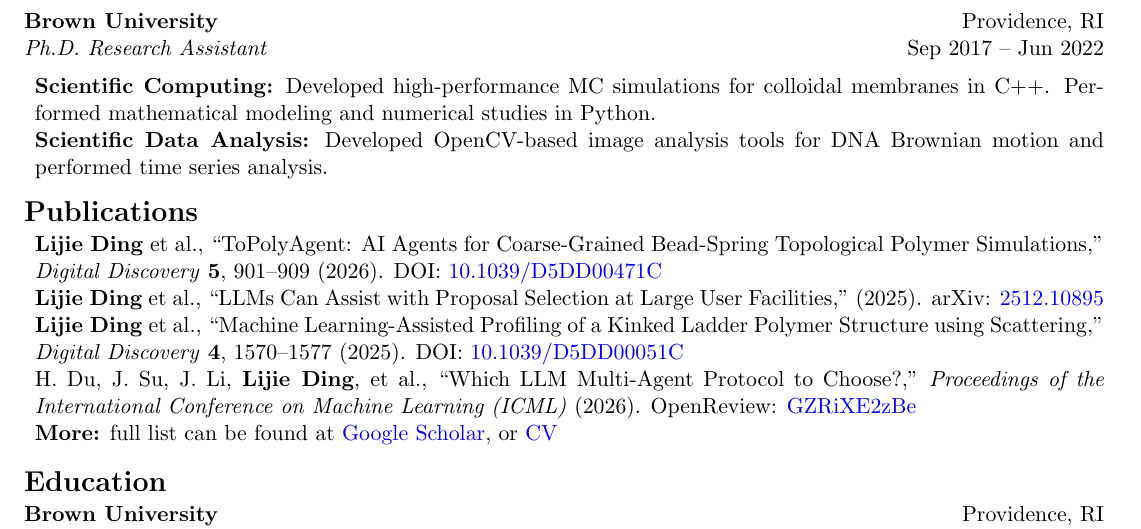
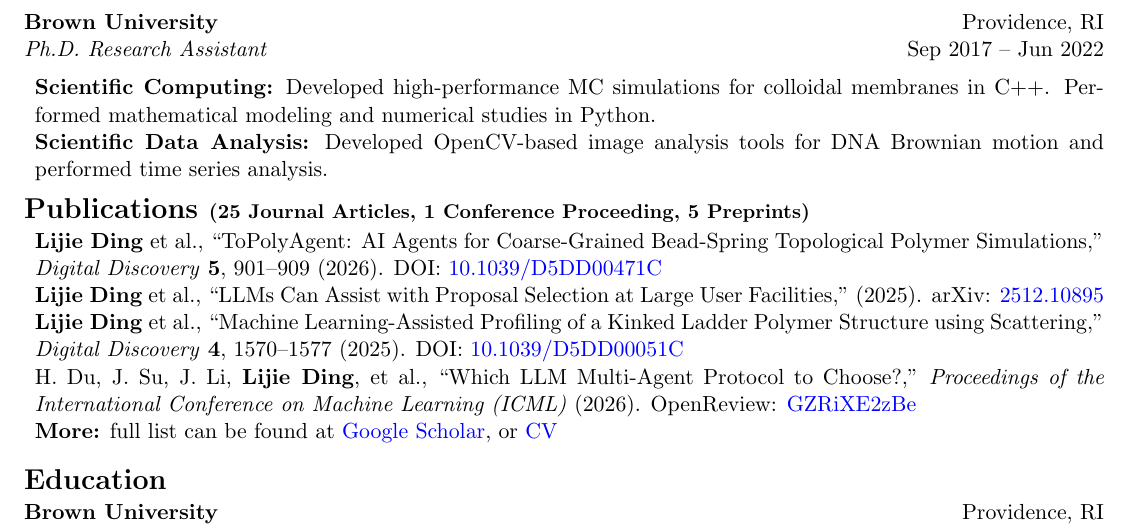
Before and after one commit to ljding94/ljding94.github.io, a LaTeX CV (file/cv_resume/resume_lding.tex): part of the page, cut so that both start at the same text. Compiled offline with pdfLaTeX.

Commit message:
update resume

```diff
--- a/file/cv_resume/resume_lding.tex
+++ b/file/cv_resume/resume_lding.tex
@@ -87,7 +87,7 @@
 
 
 % SELECTED PUBLICATIONS
-\section*{Publications}
+\section*{Publications \small{(25 Journal Articles, 1 Conference Proceeding, 5 Preprints)}}
 \bibliographystyle{plainnat}
 \nobibliography{publication}
 \begin{itemize}[leftmargin=*, label={}]
```
Also changed, not shown: file/cv_resume/cv_lding.tex (+1 -0 lines), file/cv_resume/cv_lding.pdf, file/cv_resume/resume_lding.pdf.
